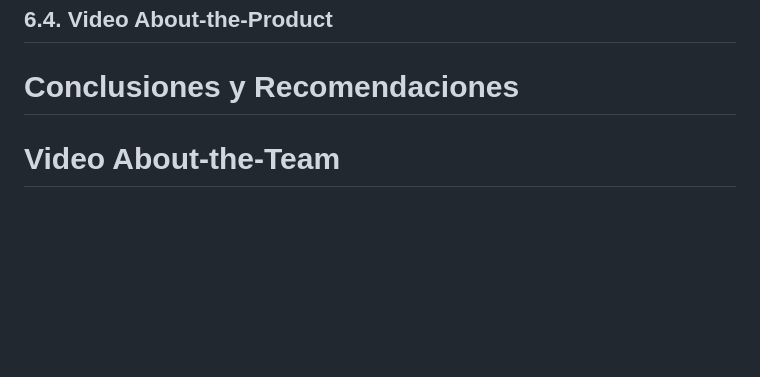
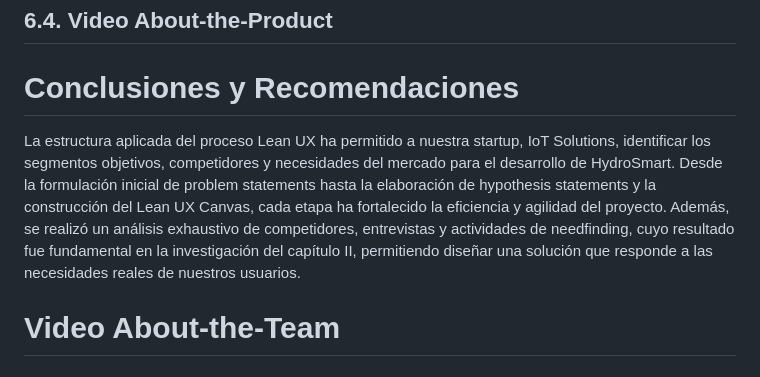
Before and after one commit to iot-solutions64/report, a Markdown page: README.md, the part around the change. Rendered like a GitHub page; blank space fills up the shorter version.

Commit message:
docs: add conclusion

```diff
--- a/README.md
+++ b/README.md
@@ -3435,6 +3435,8 @@ Este bounded context se encarga de la gestión de los datos relacionados a los s
 
 # Conclusiones y Recomendaciones
 
+La estructura aplicada del proceso Lean UX ha permitido a nuestra startup, IoT Solutions, identificar los segmentos objetivos, competidores y necesidades del mercado para el desarrollo de HydroSmart. Desde la formulación inicial de problem statements hasta la elaboración de hypothesis statements y la construcción del Lean UX Canvas, cada etapa ha fortalecido la eficiencia y agilidad del proyecto. Además, se realizó un análisis exhaustivo de competidores, entrevistas y actividades de needfinding, cuyo resultado fue fundamental en la investigación del capítulo II, permitiendo diseñar una solución que responde a las necesidades reales de nuestros usuarios.
+
 # Video About-the-Team
 
 <div style="page-break-after: always;"></div>
```
